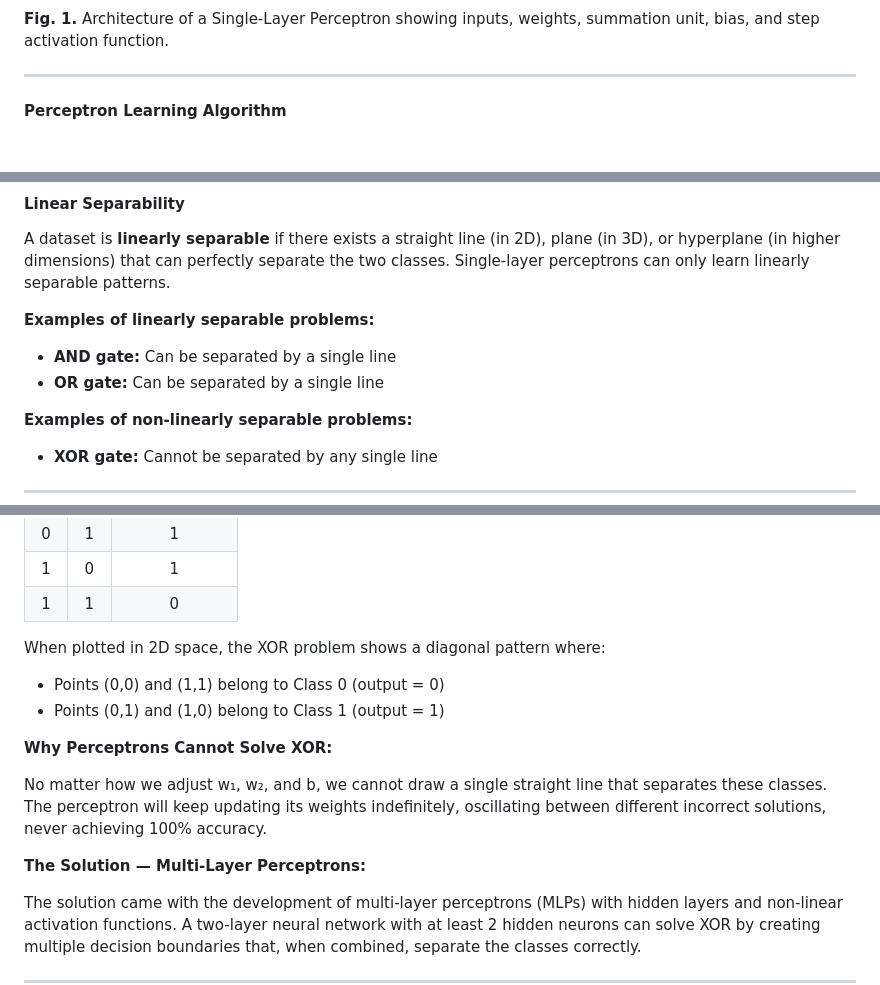
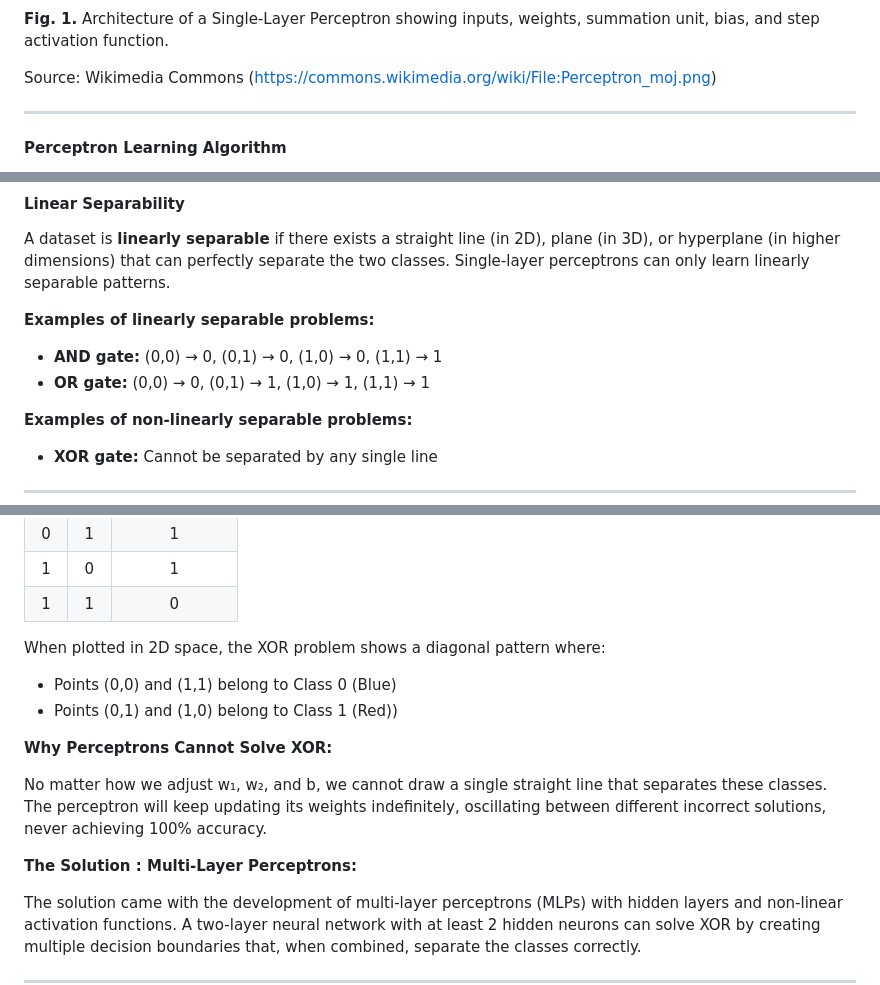
Before and after one commit to virtual-labs/exp-perceptron-dei, a Markdown page: experiment/theory.md, 3 parts joined by grey strips. Drawn GitHub-style; blank space fills up the shorter version.

Commit message:
fixed theory content

```diff
--- a/experiment/theory.md
+++ b/experiment/theory.md
@@ -65,6 +65,8 @@ The step activation function and output of the perceptron are shown in Fig. 1.
 ![Fig. 1. Architecture of a Single-Layer Perceptron](images/perceptron_architecture.png)
 
 **Fig. 1.** Architecture of a Single-Layer Perceptron showing inputs, weights, summation unit, bias, and step activation function.
+
+Source: Wikimedia Commons (https://commons.wikimedia.org/wiki/File:Perceptron_moj.png)
 
 ---
 
@@ -145,8 +147,8 @@ A dataset is **linearly separable** if there exists a straight line (in 2D), pla
 
 **Examples of linearly separable problems:**
 
-- **AND gate:** Can be separated by a single line
-- **OR gate:** Can be separated by a single line
+- **AND gate:** (0,0) → 0, (0,1) → 0, (1,0) → 0, (1,1) → 1
+- **OR gate:** (0,0) → 0, (0,1) → 1, (1,0) → 1, (1,1) → 1
 
 **Examples of non-linearly separable problems:**
 
@@ -167,14 +169,14 @@ XOR (Exclusive OR) is a Boolean logic function that outputs 1 when the inputs ar
 
 When plotted in 2D space, the XOR problem shows a diagonal pattern where:
 
-- Points (0,0) and (1,1) belong to Class 0 (output = 0)
-- Points (0,1) and (1,0) belong to Class 1 (output = 1)
+- Points (0,0) and (1,1) belong to Class 0 (Blue)
+- Points (0,1) and (1,0) belong to Class 1 (Red))
 
 **Why Perceptrons Cannot Solve XOR:**
 
 No matter how we adjust w₁, w₂, and b, we cannot draw a single straight line that separates these classes. The perceptron will keep updating its weights indefinitely, oscillating between different incorrect solutions, never achieving 100% accuracy.
 
-**The Solution — Multi-Layer Perceptrons:**
+**The Solution : Multi-Layer Perceptrons:**
 
 The solution came with the development of multi-layer perceptrons (MLPs) with hidden layers and non-linear activation functions. A two-layer neural network with at least 2 hidden neurons can solve XOR by creating multiple decision boundaries that, when combined, separate the classes correctly.
 
```
Also changed, not shown: other parts of experiment/theory.md (+6 -6 lines).
